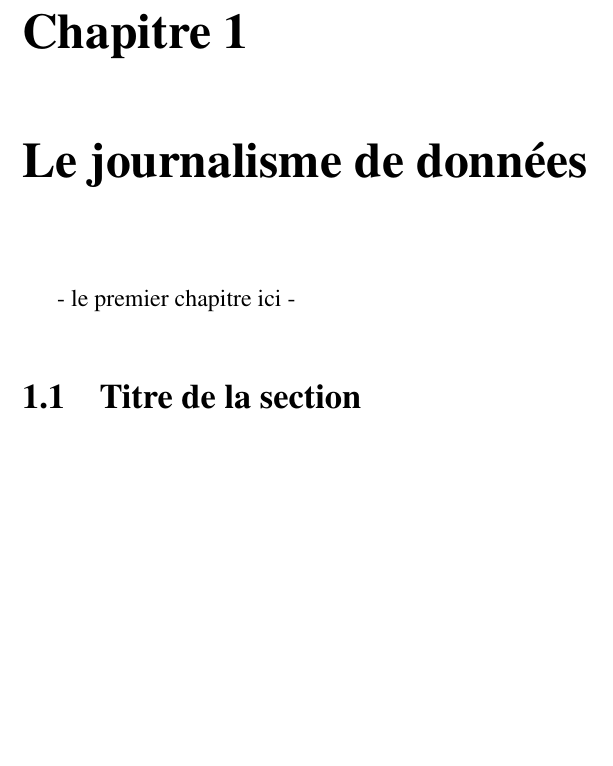
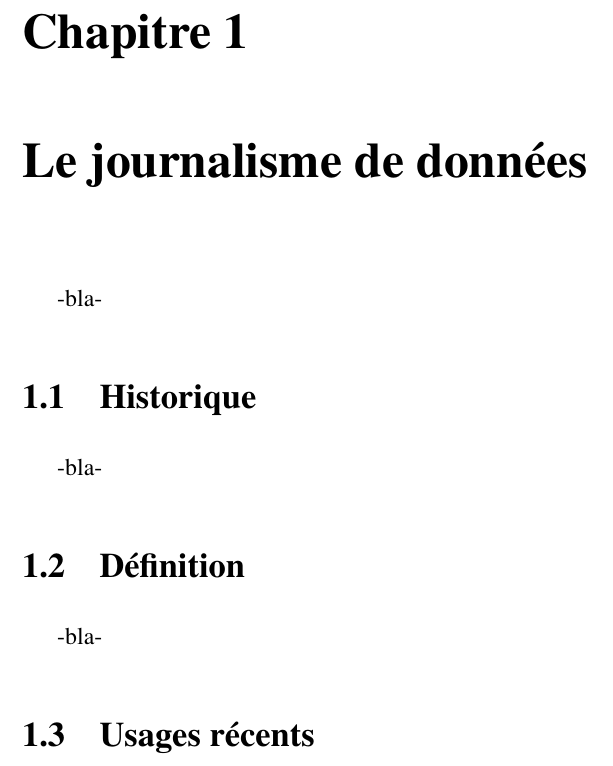
Before and after one commit to rmathot/MemoireJournalisme, a LaTeX book (src/document.tex, which reads src/chapitre1.tex): part of page 7 of 17, cut so that both start at the same text, the shorter picture padded with empty space. Compiled offline with pdfLaTeX.

Commit message:
Plan, suite

```diff
--- a/src/chapitre1.tex
+++ b/src/chapitre1.tex
@@ -2,6 +2,16 @@
 
 \chapter{Le journalisme de données}
 
-- le premier chapitre ici -
 
-\section{Titre de la section}
+-bla-
+
+\section{Historique}
+
+
+-bla-
+
+\section{Définition}
+
+-bla-
+
+\section{Usages récents}
```
